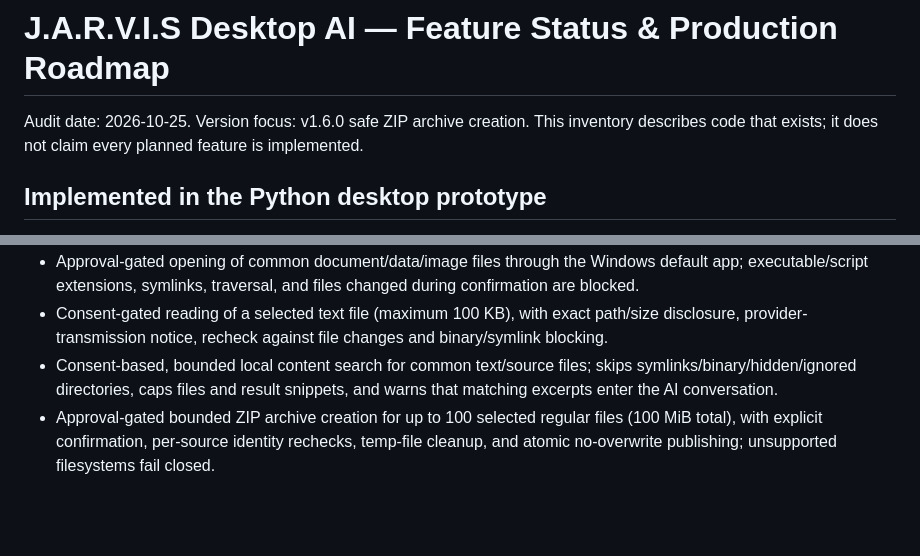
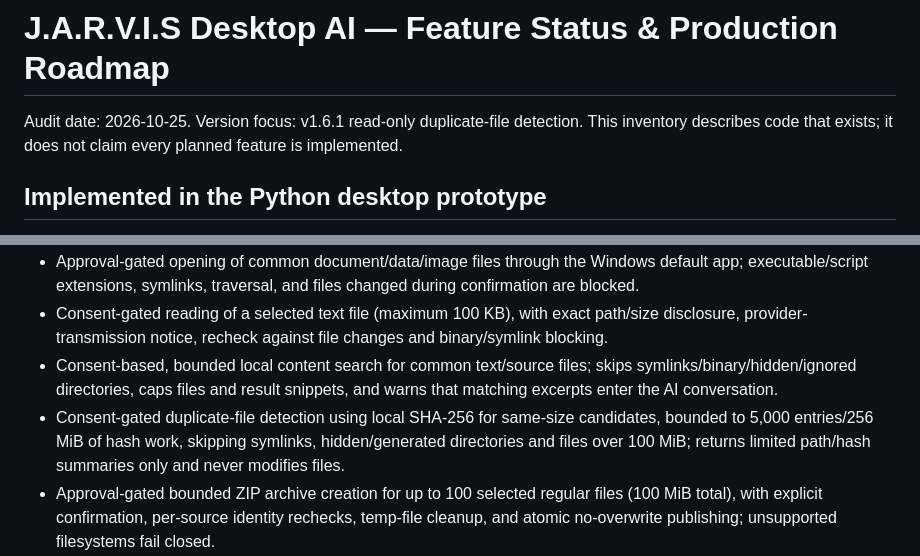
Before and after one commit to zobaerio/jarvisai, a Markdown page: Zobaerio-Jarvis-AI/FEATURE_STATUS.md, 2 parts joined by grey strips. GitHub-like rendering; blank space fills up the shorter version.

Commit message:
docs: document bounded read-only duplicate-file finder

```diff
--- a/Zobaerio-Jarvis-AI/FEATURE_STATUS.md
+++ b/Zobaerio-Jarvis-AI/FEATURE_STATUS.md
@@ -1,6 +1,6 @@
 # J.A.R.V.I.S Desktop AI — Feature Status & Production Roadmap
 
-Audit date: 2026-10-25. Version focus: v1.6.0 safe ZIP archive creation. This inventory describes code that exists; it does not claim every planned feature is implemented.
+Audit date: 2026-10-25. Version focus: v1.6.1 read-only duplicate-file detection. This inventory describes code that exists; it does not claim every planned feature is implemented.
 
 ## Implemented in the Python desktop prototype
 - Dark Windows desktop command-center UI with generated J.A.R.V.I.S branding, taskbar/window icon, clock and CPU/memory indicators.
@@ -16,6 +16,7 @@ Audit date: 2026-10-25. Version focus: v1.6.0 safe ZIP archive creation. This in
 - Approval-gated opening of common document/data/image files through the Windows default app; executable/script extensions, symlinks, traversal, and files changed during confirmation are blocked.
 - Consent-gated reading of a selected text file (maximum 100 KB), with exact path/size disclosure, provider-transmission notice, recheck against file changes and binary/symlink blocking.
 - Consent-based, bounded local content search for common text/source files; skips symlinks/binary/hidden/ignored directories, caps files and result snippets, and warns that matching excerpts enter the AI conversation.
+- Consent-gated duplicate-file detection using local SHA-256 for same-size candidates, bounded to 5,000 entries/256 MiB of hash work, skipping symlinks, hidden/generated directories and files over 100 MiB; returns limited path/hash summaries only and never modifies files.
 - Approval-gated bounded ZIP archive creation for up to 100 selected regular files (100 MiB total), with explicit confirmation, per-source identity rechecks, temp-file cleanup, and atomic no-overwrite publishing; unsupported filesystems fail closed.
 - Approval-gated single-file copy, move and rename within Desktop/Documents/Downloads; blocks symlinks/path traversal, refuses overwrites, and preserves the source until a destination copy succeeds.
 - Opt-in wake-word listening prototype.
```
